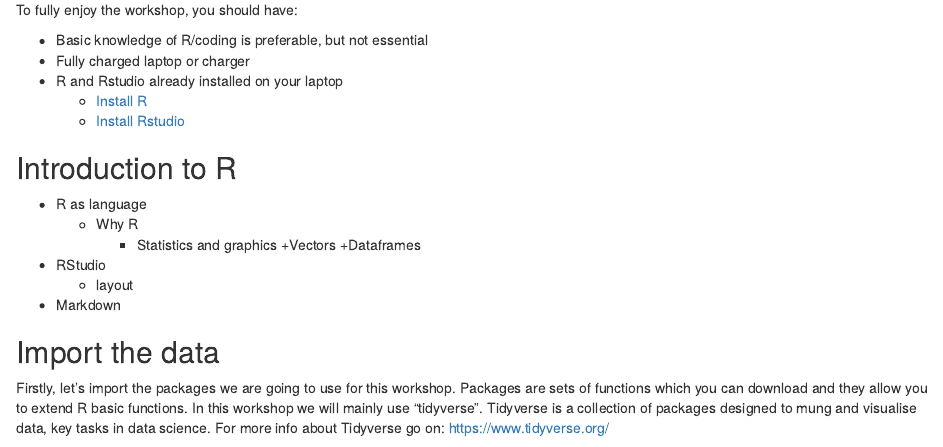
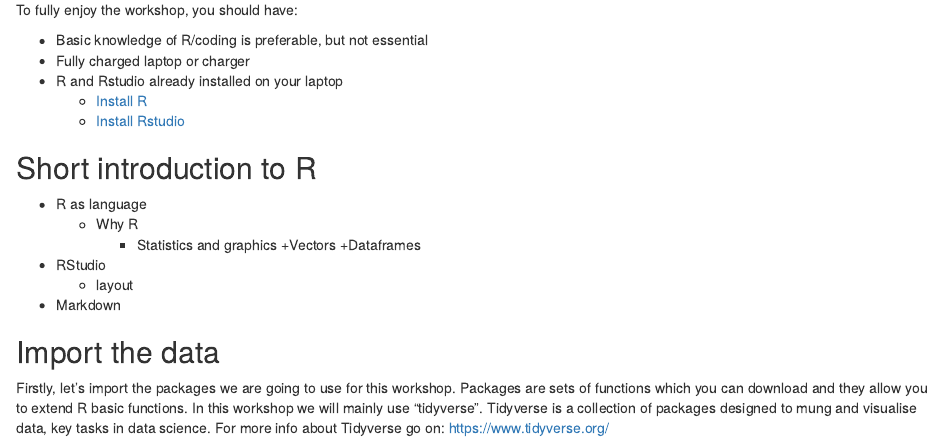
Before and after one commit to anikaliu/CUDSS_workshop, an R Markdown document (CUDSS_R_data_Vis_Jan_Workshop.Rmd): the page in a window 1100 px wide, from 350 px down. Rendered offline with R 4.5, knitr and Pandoc, with nearby package versions.

Commit message:
Update CUDSS_R_data_Vis_Jan_Workshop.Rmd

```diff
--- a/CUDSS_R_data_Vis_Jan_Workshop.Rmd
+++ b/CUDSS_R_data_Vis_Jan_Workshop.Rmd
@@ -25,7 +25,7 @@ To fully enjoy the workshop, you should have:
     + [Install R](https://cran.r-project.org/)
     + [Install Rstudio](https://rstudio.com/products/rstudio/download/#download)
 
-## Introduction to R {#S1}
+## Short introduction to R {#S1}
 
 + R as language
     + Why R
```
